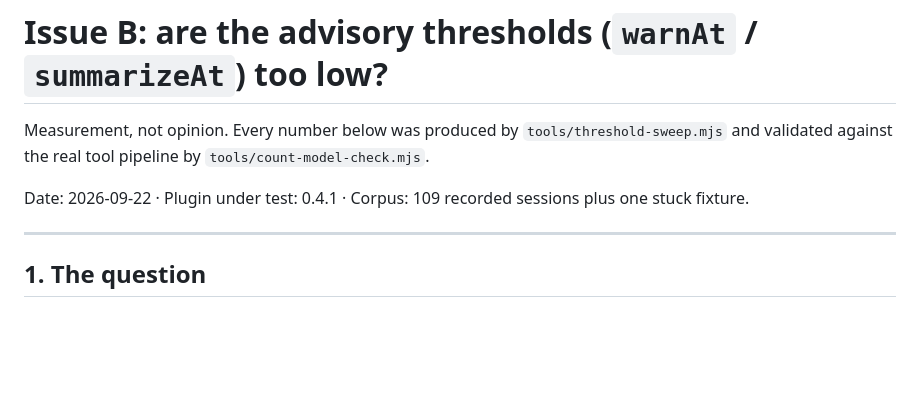
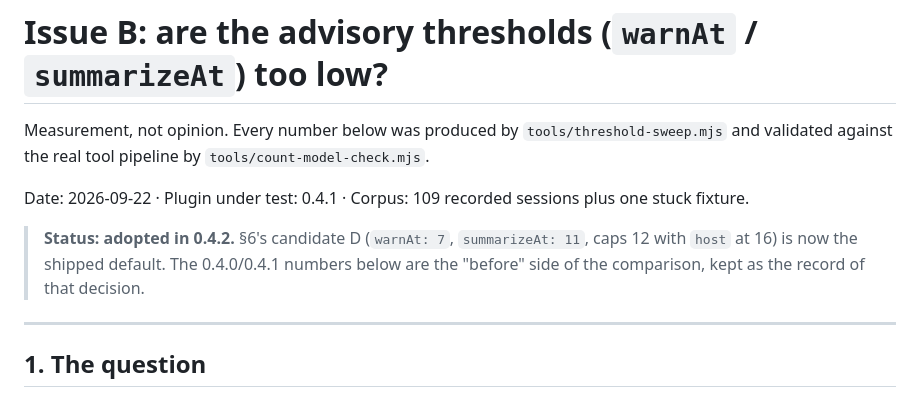
Before and after one commit to snailium/dsh-repeat-tool-breaker, a Markdown page: docs/issue-b-thresholds.md, the part around the change. Rendered like a GitHub page; blank space fills up the shorter version.

Commit message:
docs: mark the Issue B recommendation as adopted in 0.4.2

```diff
--- a/docs/issue-b-thresholds.md
+++ b/docs/issue-b-thresholds.md
@@ -6,6 +6,10 @@ Measurement, not opinion. Every number below was produced by
 
 Date: 2026-09-22 · Plugin under test: 0.4.1 · Corpus: 109 recorded sessions plus one
 stuck fixture.
+
+> **Status: adopted in 0.4.2.** §6's candidate D (`warnAt: 7`, `summarizeAt: 11`, caps
+> 12 with `host` at 16) is now the shipped default. The 0.4.0/0.4.1 numbers below are
+> the "before" side of the comparison, kept as the record of that decision.
 
 ---
 
```
